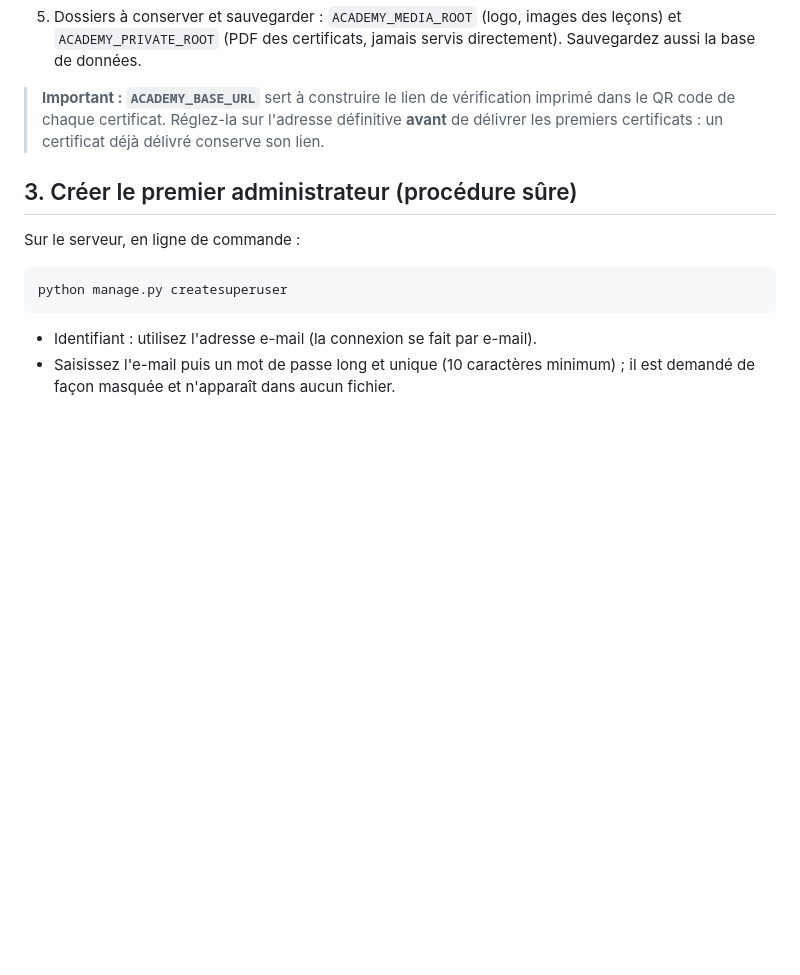
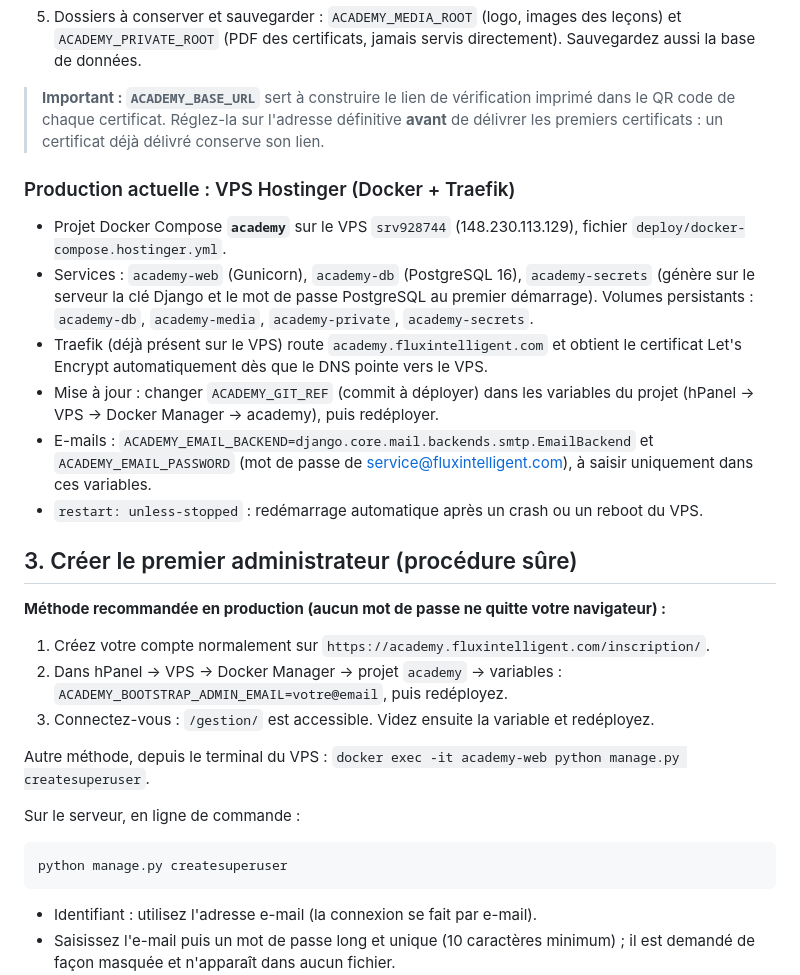
Before and after one commit to AYBBKF/WaveCast, a Markdown page: academy/README.md, the part around the change. GitHub-like rendering; blank space fills up the shorter version.

Commit message:
Document the Hostinger production deployment and first-admin procedure
Co-Authored-By: Claude Opus 5.5 <noreply@anthropic.com>
Claude-Session: https://claude.ai/code/session_01A2EsPwPoWsgdDChawddtMg

```diff
--- a/academy/README.md
+++ b/academy/README.md
@@ -50,7 +50,24 @@ L'application a besoin d'un hébergement Python (VPS, Render, Railway, Fly.io, S
 
 > **Important : `ACADEMY_BASE_URL`** sert à construire le lien de vérification imprimé dans le QR code de chaque certificat. Réglez-la sur l'adresse définitive **avant** de délivrer les premiers certificats : un certificat déjà délivré conserve son lien.
 
+### Production actuelle : VPS Hostinger (Docker + Traefik)
+
+- Projet Docker Compose **`academy`** sur le VPS `srv928744` (148.230.113.129), fichier `deploy/docker-compose.hostinger.yml`.
+- Services : `academy-web` (Gunicorn), `academy-db` (PostgreSQL 16), `academy-secrets` (génère sur le serveur la clé Django et le mot de passe PostgreSQL au premier démarrage). Volumes persistants : `academy-db`, `academy-media`, `academy-private`, `academy-secrets`.
+- Traefik (déjà présent sur le VPS) route `academy.fluxintelligent.com` et obtient le certificat Let's Encrypt automatiquement dès que le DNS pointe vers le VPS.
+- Mise à jour : changer `ACADEMY_GIT_REF` (commit à déployer) dans les variables du projet (hPanel → VPS → Docker Manager → academy), puis redéployer.
+- E-mails : `ACADEMY_EMAIL_BACKEND=django.core.mail.backends.smtp.EmailBackend` et `ACADEMY_EMAIL_PASSWORD` (mot de passe de service@fluxintelligent.com), à saisir uniquement dans ces variables.
+- `restart: unless-stopped` : redémarrage automatique après un crash ou un reboot du VPS.
+
 ## 3. Créer le premier administrateur (procédure sûre)
+
+**Méthode recommandée en production (aucun mot de passe ne quitte votre navigateur) :**
+1. Créez votre compte normalement sur `https://academy.fluxintelligent.com/inscription/`.
+2. Dans hPanel → VPS → Docker Manager → projet `academy` → variables : `ACADEMY_BOOTSTRAP_ADMIN_EMAIL=votre@email`, puis redéployez.
+3. Connectez-vous : `/gestion/` est accessible. Videz ensuite la variable et redéployez.
+
+Autre méthode, depuis le terminal du VPS : `docker exec -it academy-web python manage.py createsuperuser`.
+
 
 Sur le serveur, en ligne de commande :
 
```
